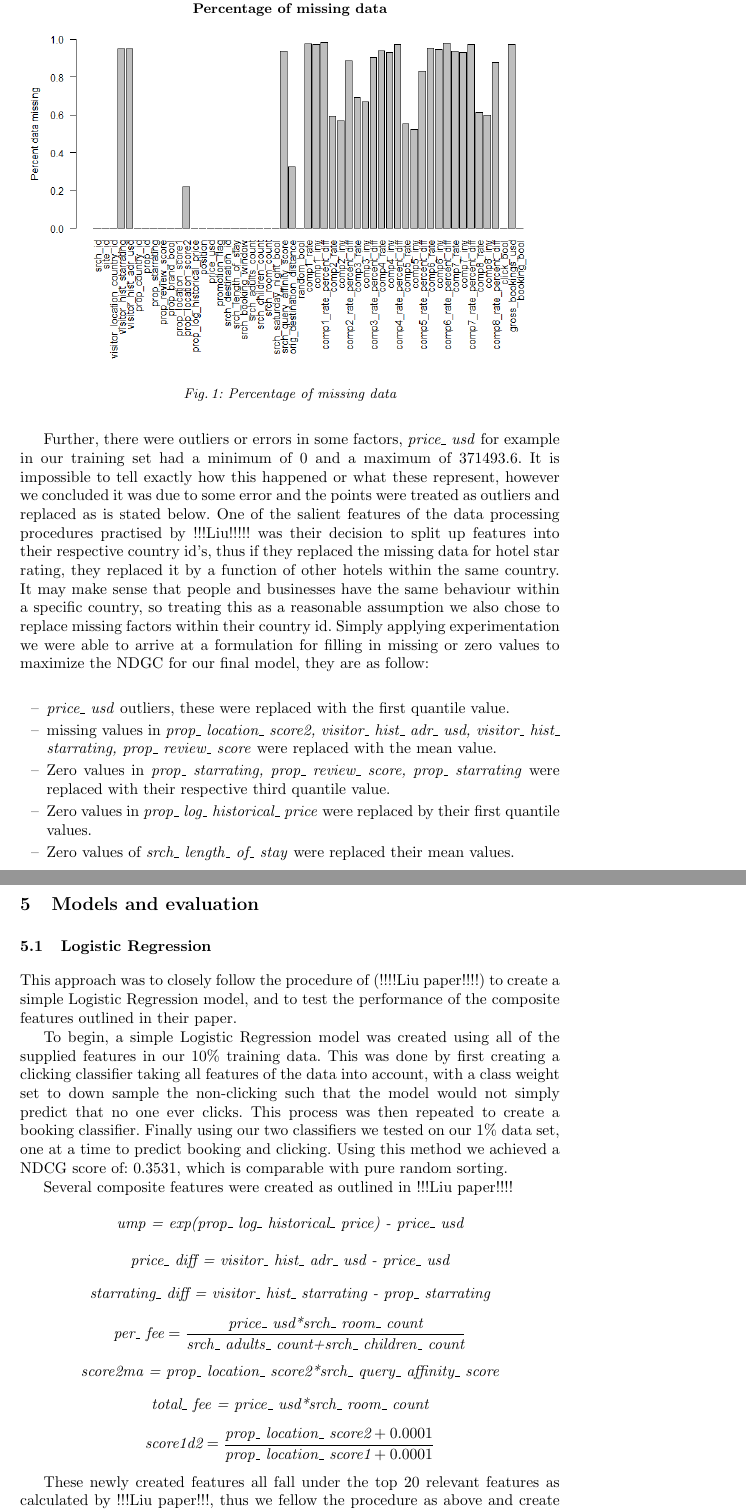
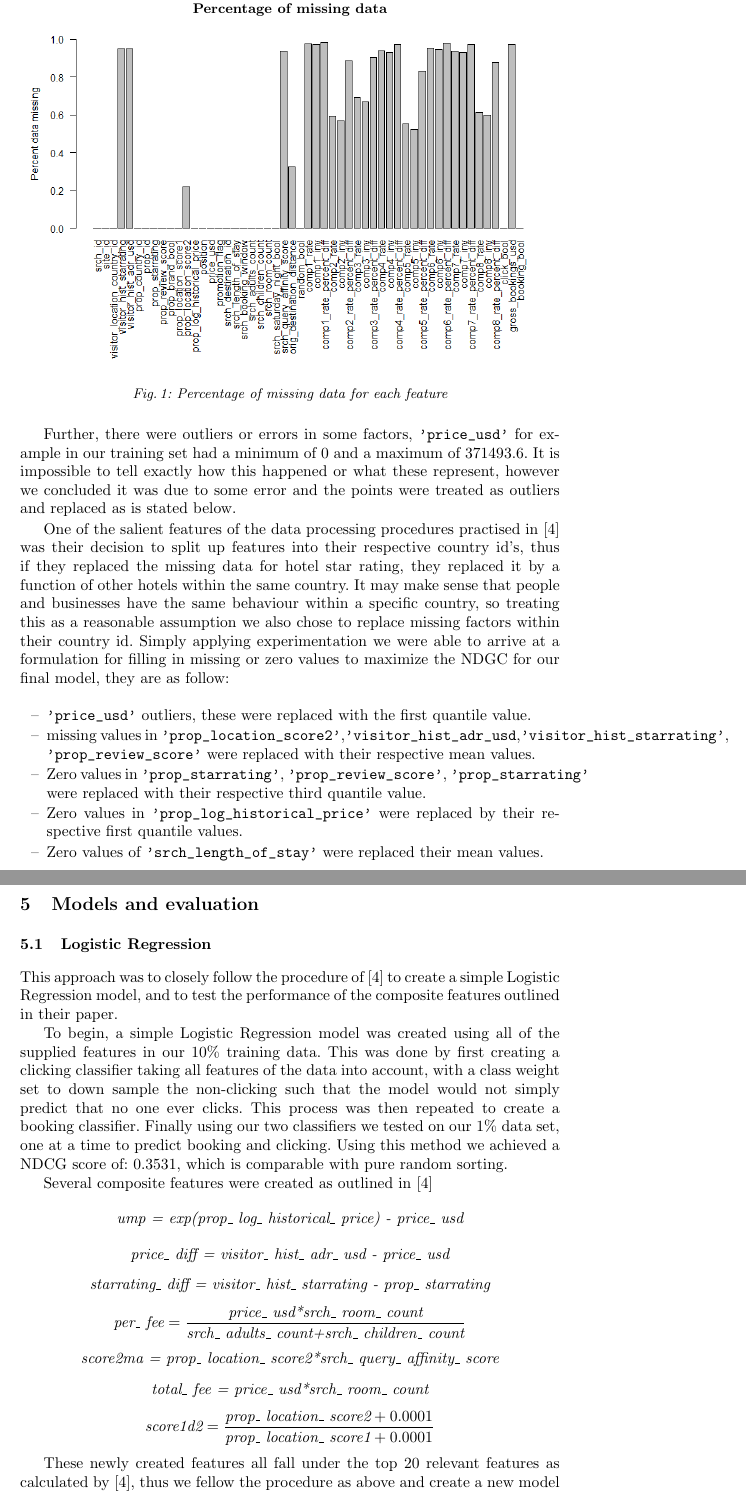
Before and after one commit to Andrew-Bedard/Data_Mining, a LaTeX problem sheet (assignment_2/report/report.tex): two parts of pages 4 and 5 of 11, joined at a grey line, cut so that both start at the same text. Compiled offline with pdfLaTeX.

Commit message:
changed italics to \verb

```diff
--- a/assignment_2/report/report.tex
+++ b/assignment_2/report/report.tex
@@ -71,17 +71,19 @@ Finally, there are multiple output variables, which can be represented in differ
 	\centering
 	\textbf{Percentage of missing data}\par\medskip
 		\includegraphics[scale=0.4]{figures/pct_missing.png}
-	\caption{Percentage of missing data}
+	\caption{Percentage of missing data for each feature}
 	\label{fig:pctM}
 	\end{figure}
 
-	Further, there were outliers or errors in some factors, \textit{price\_ usd} for example in our training set had a minimum of 0 and a maximum of 371493.6. It is impossible to tell exactly how this happened or what these represent, however we concluded it was due to some error and the points were treated as outliers and replaced as is stated below. One of the salient features of the data processing procedures practised by {!!!Liu!!!!!} was their decision to split up features into their respective country id's, thus if they replaced the missing data for hotel star rating, they replaced it by a function of other hotels within the same country. It may make sense that people and businesses have the same behaviour within a specific country, so treating this as a reasonable assumption we also chose to replace missing factors within their country id. Simply applying experimentation we were able to arrive at a formulation for filling in missing or zero values to maximize the NDGC for our final model, they are as follow:
+	Further, there were outliers or errors in some factors, \verb!'price_usd'! for example in our training set had a minimum of 0 and a maximum of 371493.6. It is impossible to tell exactly how this happened or what these represent, however we concluded it was due to some error and the points were treated as outliers and replaced as is stated below.
+
+	One of the salient features of the data processing procedures practised in \cite{DBLP:journals/corr/LiuXZYPLSW13} was their decision to split up features into their respective country id's, thus if they replaced the missing data for hotel star rating, they replaced it by a function of other hotels within the same country. It may make sense that people and businesses have the same behaviour within a specific country, so treating this as a reasonable assumption we also chose to replace missing factors within their country id. Simply applying experimentation we were able to arrive at a formulation for filling in missing or zero values to maximize the NDGC for our final model, they are as follow:
 	\begin{itemize}
-	\item \textit{price\_ usd} outliers, these were replaced with the first quantile value.
-	\item missing values in \textit{prop\_ location\_ score2, visitor\_ hist\_ adr\_ usd, visitor\_ hist\_ starrating, prop\_ review\_ score} were replaced with the mean value.
-	\item Zero values in \textit{prop\_ starrating, prop\_ review\_ score, prop\_ starrating} were replaced with their respective third quantile value.
-	\item Zero values in \textit{prop\_ log\_ historical\_ price} were replaced by their first quantile values.
-	\item Zero values of \textit{srch\_ length\_ of\_ stay} were replaced their mean values.
+	\item \verb!'price_usd'! outliers, these were replaced with the first quantile value.
+	\item missing values in \verb!'prop_location_score2'!,\verb!'visitor_hist_adr_usd!,\verb!'visitor_hist_starrating'!,\ \verb!'prop_review_score'! were replaced with their respective mean values.
+	\item Zero values in \verb!'prop_starrating'!, \verb!'prop_review_score'!, \verb!'prop_starrating'! were replaced with their respective third quantile value.
+	\item Zero values in \verb!'prop_log_historical_price'! were replaced by their respective first quantile values.
+	\item Zero values of \verb!'srch_length_of_stay'! were replaced their mean values.
 	\end{itemize}
 
 
@@ -92,12 +94,12 @@ Finally, there are multiple output variables, which can be represented in differ
 
 \subsection{Logistic Regression}
 
-This approach was to closely follow the procedure of (!!!!Liu paper!!!!) to create a simple Logistic Regression model, and to test the performance of the composite features outlined in their paper.
+This approach was to closely follow the procedure of \cite{DBLP:journals/corr/LiuXZYPLSW13} to create a simple Logistic Regression model, and to test the performance of the composite features outlined in their paper.
 
 To begin, a simple Logistic Regression model was created using all of the supplied features in our 10\% training data. This was done by first creating a clicking classifier taking all features of the data into account, with a class weight set to down sample the non-clicking such that the model would not simply predict that no one ever clicks. This process was then repeated to create a booking classifier.
 Finally using our two classifiers we tested on our 1\% data set, one at a time to predict booking and clicking. Using this method we achieved a NDCG score of: 0.3531, which is comparable with pure random sorting.
 
-Several composite features were created as outlined in {!!!Liu paper!!!!}
+Several composite features were created as outlined in \cite{DBLP:journals/corr/LiuXZYPLSW13}
 \[\textit{ump = exp(prop\_ log\_ historical\_ price) - price\_ usd}\]
 \[\textit{price\_ diff = visitor\_ hist\_ adr\_ usd - price\_ usd}\]
 \[\textit{starrating\_ diff = visitor\_ hist\_ starrating - prop\_ starrating}\]
@@ -106,7 +108,7 @@ Several composite features were created as outlined in {!!!Liu paper!!!!}
 \[\textit{total\_ fee = price\_ usd*srch\_ room\_ count}\]
 \[\textit{score1d2} = \frac{\textit{prop\_ location\_ score2} + 0.0001}{\textit{prop\_ location\_ score1} + 0.0001}\]
 
-These newly created features all fall under the top 20 relevant features as calculated by {!!!Liu paper!!!}, thus we fellow the procedure as above and create a new model with clicking and booking classifiers, adding in these new features. The resulting NDCG score was: 0.3535, which is a negligible gain over the previous score of 0.3531. We assumed this was due to too many features in the model, so our next test was to remove many of these features to measure any difference in performance. The features selected for inclusion were all of those included in the top 20 relevant features of Table 1 in {!!!!Liu paper!!!}, that were in the data, or were generated in the previous step. These were:\\ \textit{prop\_ location\_ score2, ump, price\_ diff, starrating\_ diff, score1d2, random\_ bool, per\_ fee, price\_ usd, prop\_ review\_ score, total\_ fee, prop\_ starrating}
+These newly created features all fall under the top 20 relevant features as calculated by \cite{DBLP:journals/corr/LiuXZYPLSW13}, thus we fellow the procedure as above and create a new model with clicking and booking classifiers, adding in these new features. The resulting NDCG score was: 0.3535, which is a negligible gain over the previous score of 0.3531. We assumed this was due to too many features in the model, so our next test was to remove many of these features to measure any difference in performance. The features selected for inclusion were all of those included in the top 20 relevant features of Table 1 in {!!!!Liu paper!!!}, that were in the data, or were generated in the previous step. These were:\\ \verb!'prop_location_score2'!, \verb!'ump'!, \verb!'price_diff'!, \verb!'starrating_diff'!, \verb!'score1d2'!, \verb!'random_bool'!, \verb!'per_fee'!, \verb!'price_usd'!, \verb!'prop_review_score'!, \verb!'total_fee'!, \verb!'prop_starrating'!
 \\
 After repeating our procedure again for creating a Logistic Regression model, our NDGC score was: 0.3803, so clearly there was a increase in score. To examine the possible reason for this, consider fig:\ref{fig:corr} in which the correlations between data features for our 10\% test set are show by circle size and colour.
 
```
